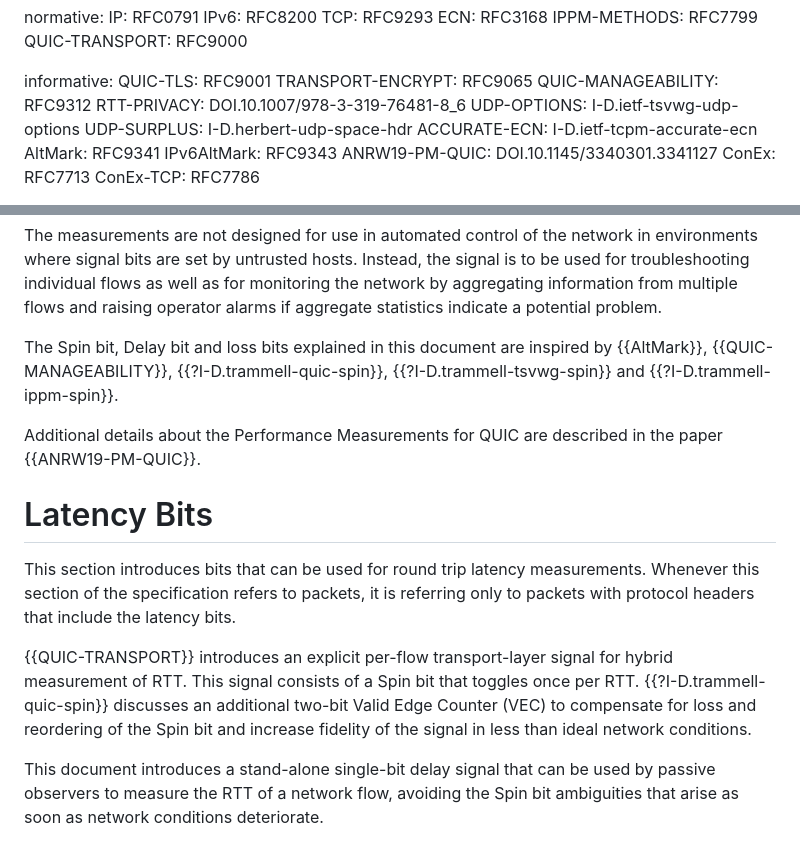
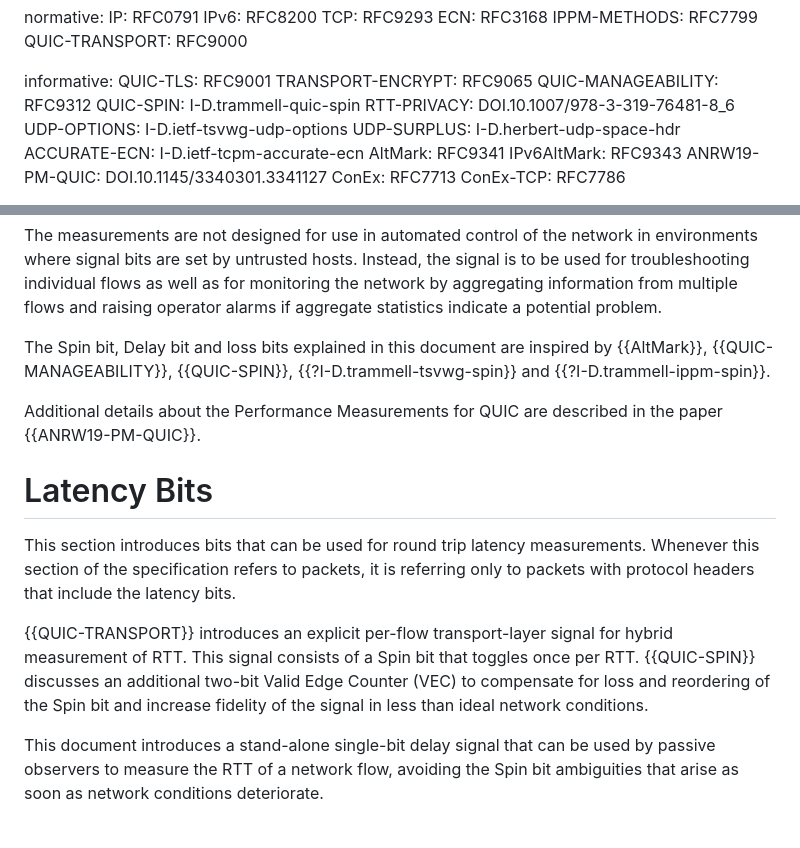
Before and after one commit to igorlord/draft-ietf-ippm-explicit-flow-measurements, a Markdown page: draft-ietf-ippm-explicit-flow-measurements.md, 2 parts joined by grey strips. Rendered like a GitHub page.

```diff
--- a/draft-ietf-ippm-explicit-flow-measurements.md
+++ b/draft-ietf-ippm-explicit-flow-measurements.md
@@ -96,6 +96,7 @@ informative:
   QUIC-TLS: RFC9001
   TRANSPORT-ENCRYPT: RFC9065
   QUIC-MANAGEABILITY: RFC9312
+  QUIC-SPIN: I-D.trammell-quic-spin
   RTT-PRIVACY: DOI.10.1007/978-3-319-76481-8_6
   UDP-OPTIONS: I-D.ietf-tsvwg-udp-options
   UDP-SURPLUS: I-D.herbert-udp-space-hdr
@@ -172,8 +173,8 @@ network by aggregating information from multiple flows and raising operator
 alarms if aggregate statistics indicate a potential problem.
 
 The Spin bit, Delay bit and loss bits explained in this document are inspired by
-{{AltMark}}, {{QUIC-MANAGEABILITY}}, {{?I-D.trammell-quic-spin}},
-{{?I-D.trammell-tsvwg-spin}} and {{?I-D.trammell-ippm-spin}}.
+{{AltMark}}, {{QUIC-MANAGEABILITY}}, {{QUIC-SPIN}}, {{?I-D.trammell-tsvwg-spin}}
+and {{?I-D.trammell-ippm-spin}}.
 
 Additional details about the Performance Measurements for QUIC are described in
 the paper {{ANRW19-PM-QUIC}}.
@@ -187,8 +188,8 @@ bits.
 
 {{QUIC-TRANSPORT}} introduces an explicit per-flow transport-layer signal for
 hybrid measurement of RTT.  This signal consists of a Spin bit that toggles once
-per RTT. {{?I-D.trammell-quic-spin}} discusses an additional two-bit Valid Edge Counter
-(VEC) to compensate for loss and reordering of the Spin bit and increase fidelity
+per RTT. {{QUIC-SPIN}} discusses an additional two-bit Valid Edge Counter (VEC)
+to compensate for loss and reordering of the Spin bit and increase fidelity
 of the signal in less than ideal network conditions.
 
 This document introduces a stand-alone single-bit delay signal that can be used
```
